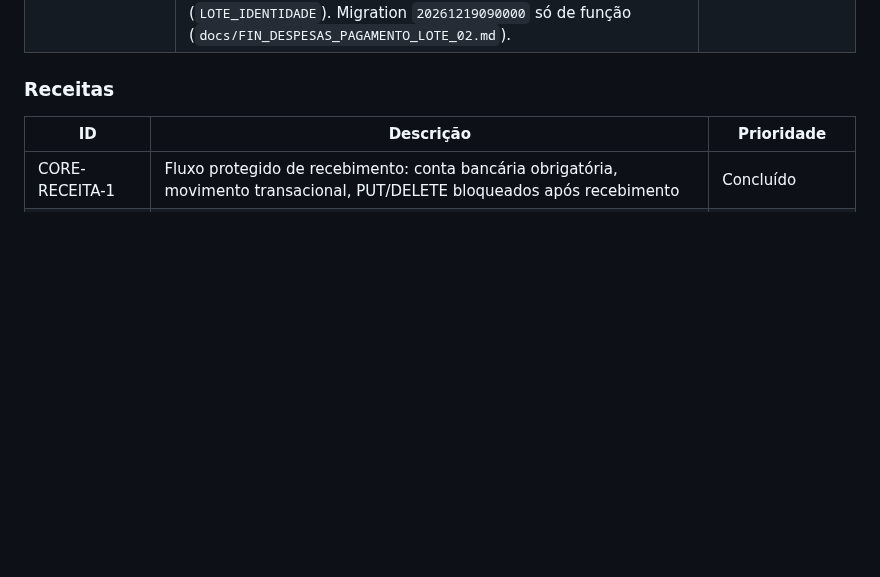
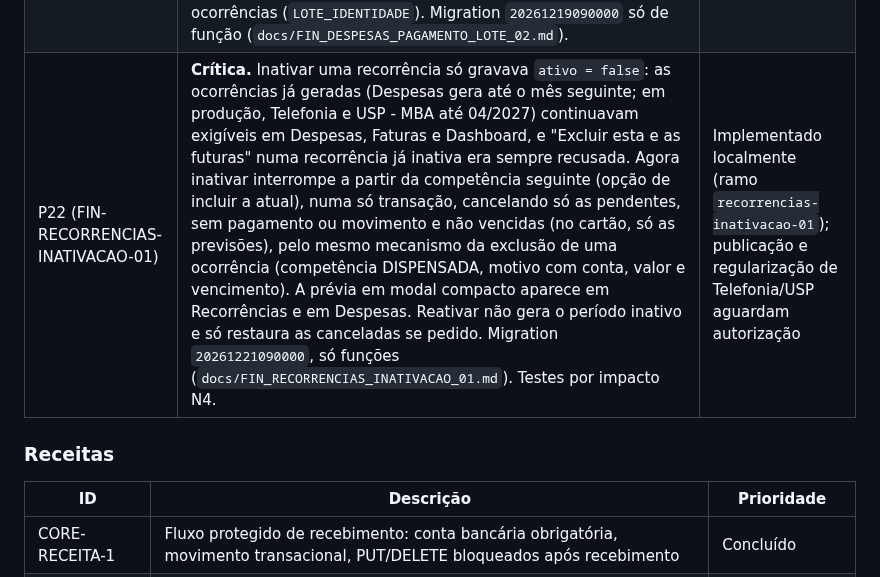
Before and after one commit to heydsonlc/Controle-Financeiro, a Markdown page: docs/ROADMAP.md, the part around the change. GitHub-like rendering; blank space fills up the shorter version.

Commit message:
docs: P22 FIN-RECORRENCIAS-INATIVACAO-01 diagnostico, solucao, previa em producao e testes por impacto
Co-Authored-By: Claude Opus 5.5 <noreply@anthropic.com>

```diff
--- a/docs/ROADMAP.md
+++ b/docs/ROADMAP.md
@@ -54,6 +54,7 @@ Para detalhes de priorização completa, ver `README_TECNICO.md`.
 | FIN-MOB-ABAST-LANCAMENTOS-01 | Abastecimento no formulário de Novo Lançamento: com a categoria Combustível (código MOB_COMBUSTIVEL), o bloco "Dados do Abastecimento" (veículo, combustível, hodômetro, preço por litro, litros calculados, cartão físico); a despesa (compra à vista ou despesa direta, nova ou já lançada) e o abastecimento gravados juntos, numa transação, sem duplicidade. Migration `20261217090000` só de funções (`docs/FIN_MOB_ABAST_LANCAMENTOS_01.md`). | Publicado em 08/11/2026 com a P20 (`5b5e4e8`, deploy `9e2982ab`) |
 | P20 (FIN-DESPESAS-PAGAMENTO-LOTE-01) | Pagamento em lote das ocorrências semanais falhava ("0 paga(s), 8 com erro"): o botão usava a edição com pago=true, que o novo aplicativo recusa, e não pedia a conta. Modal "Pagamento em lote" com a conta de débito; o banco paga todas as pendentes pelo pagamento individual numa transação (tudo ou nada), conferindo de novo quantidade, valores e situação. Migration `20261218090000` só de função (`docs/FIN_DESPESAS_PAGAMENTO_LOTE_01.md`). | Publicado em 08/11/2026 com o FIN-MOB-ABAST-LANCAMENTOS-01 (`5b5e4e8`, deploy `9e2982ab`) |
 | P21 (FIN-DESPESAS-PAGAMENTO-LOTE-02) | **Crítica.** O botão "Pagar em lote" abria o modal de outra recorrência (Diarista abria Psicóloga): a tela passava a posição do agrupador na lista desenhada (filtrada) e o modal a procurava na lista inteira do mês, com outra ordem; o banco aceitava, porque as ocorrências enviadas eram todas as pendentes de uma recorrência. A tela guarda a identidade (nome e competência) de cada agrupador desenhado, confere de novo na confirmação e envia a identidade, que o banco compara com as ocorrências (`LOTE_IDENTIDADE`). Migration `20261219090000` só de função (`docs/FIN_DESPESAS_PAGAMENTO_LOTE_02.md`). | Publicado em 08/11/2026 (`de5bf20`, deploy `04dd7c99`) |
+| P22 (FIN-RECORRENCIAS-INATIVACAO-01) | **Crítica.** Inativar uma recorrência só gravava `ativo = false`: as ocorrências já geradas (Despesas gera até o mês seguinte; em produção, Telefonia e USP - MBA até 04/2027) continuavam exigíveis em Despesas, Faturas e Dashboard, e "Excluir esta e as futuras" numa recorrência já inativa era sempre recusada. Agora inativar interrompe a partir da competência seguinte (opção de incluir a atual), numa só transação, cancelando só as pendentes, sem pagamento ou movimento e não vencidas (no cartão, só as previsões), pelo mesmo mecanismo da exclusão de uma ocorrência (competência DISPENSADA, motivo com conta, valor e vencimento). A prévia em modal compacto aparece em Recorrências e em Despesas. Reativar não gera o período inativo e só restaura as canceladas se pedido. Migration `20261221090000`, só funções (`docs/FIN_RECORRENCIAS_INATIVACAO_01.md`). Testes por impacto N4. | Implementado localmente (ramo `recorrencias-inativacao-01`); publicação e regularização de Telefonia/USP aguardam autorização |
 
 ### Receitas
 
```
Also changed, not shown: docs/FIN_RECORRENCIAS_INATIVACAO_01.md (added, +212 -0 lines).
